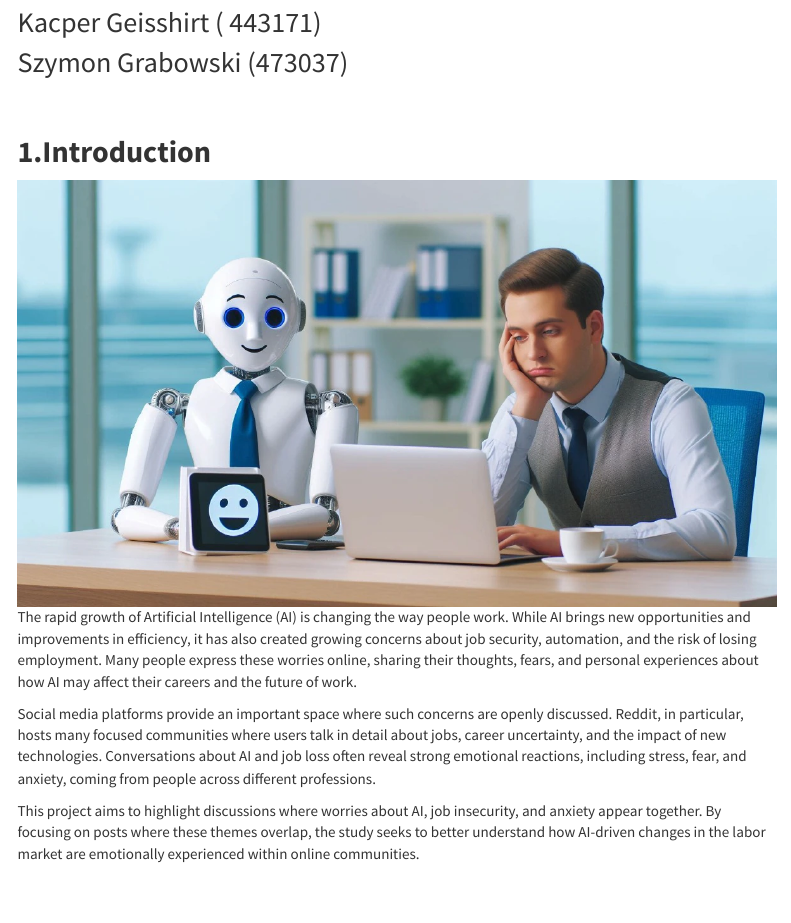
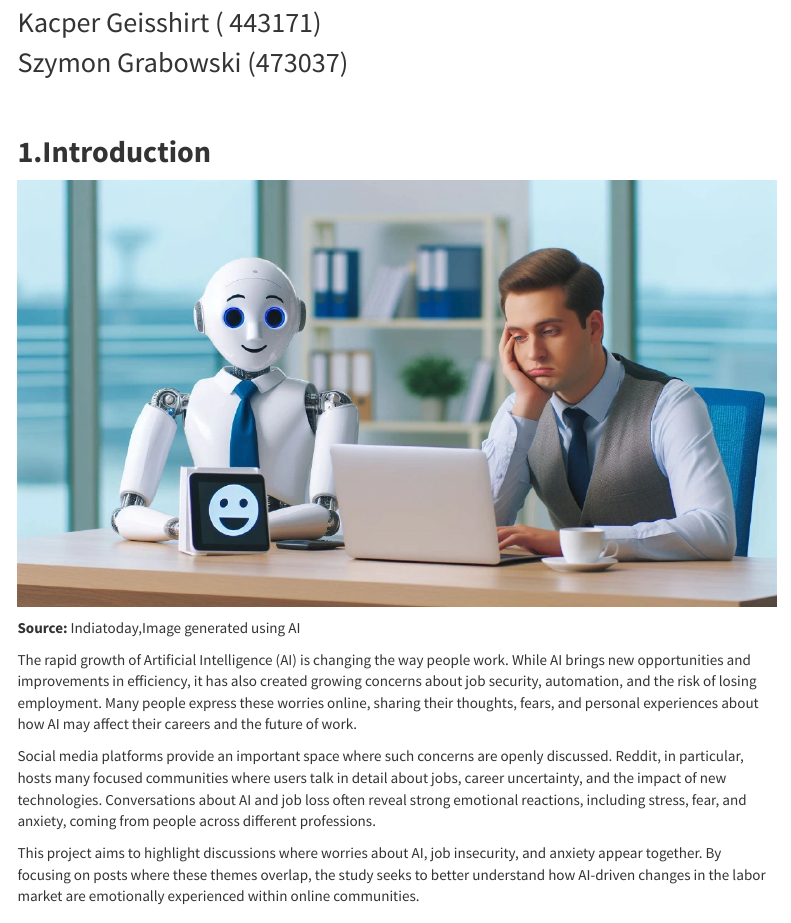
Before and after one commit to Lunar-Vibes/Exploring-Anxiety-Related-to-AI-and-Job-Loss-Using-Social-Network-Mining, an R Markdown document (text_mining_project.Rmd): the page in a window 1100 px wide, from 230 px down. The pictures show the output file text_mining_project.html that the author committed with the source, opened offline; menus at the side of the page are left out.

Commit message:
Update in image source

```diff
--- a/text_mining_project.Rmd
+++ b/text_mining_project.Rmd
@@ -21,6 +21,10 @@ output:
 
 ## **1.Introduction**
 ![](image1.PNG)
+
+**Source:** Indiatoday,Image generated using AI
+
+
 The rapid growth of Artificial Intelligence (AI) is changing the way people work. While AI brings new opportunities and improvements in efficiency, it has also created growing concerns about job security, automation, and the risk of losing employment. Many people express these worries online, sharing their thoughts, fears, and personal experiences about how AI may affect their careers and the future of work.
 
 Social media platforms provide an important space where such concerns are openly discussed. Reddit, in particular, hosts many focused communities where users talk in detail about jobs, career uncertainty, and the impact of new technologies. Conversations about AI and job loss often reveal strong emotional reactions, including stress, fear, and anxiety, coming from people across different professions.
```
Also changed, not shown: text_mining_project.html, text_mining_project_files/figure-html/Document-Term Matrix-1.png (added), text_mining_project_files/figure-html/TREND-1.png (added), text_mining_project_files/figure-html/knowledge-graph-1.png (added), text_mining_project_files/figure-html/pillar-1.png (added), 2 other files.
